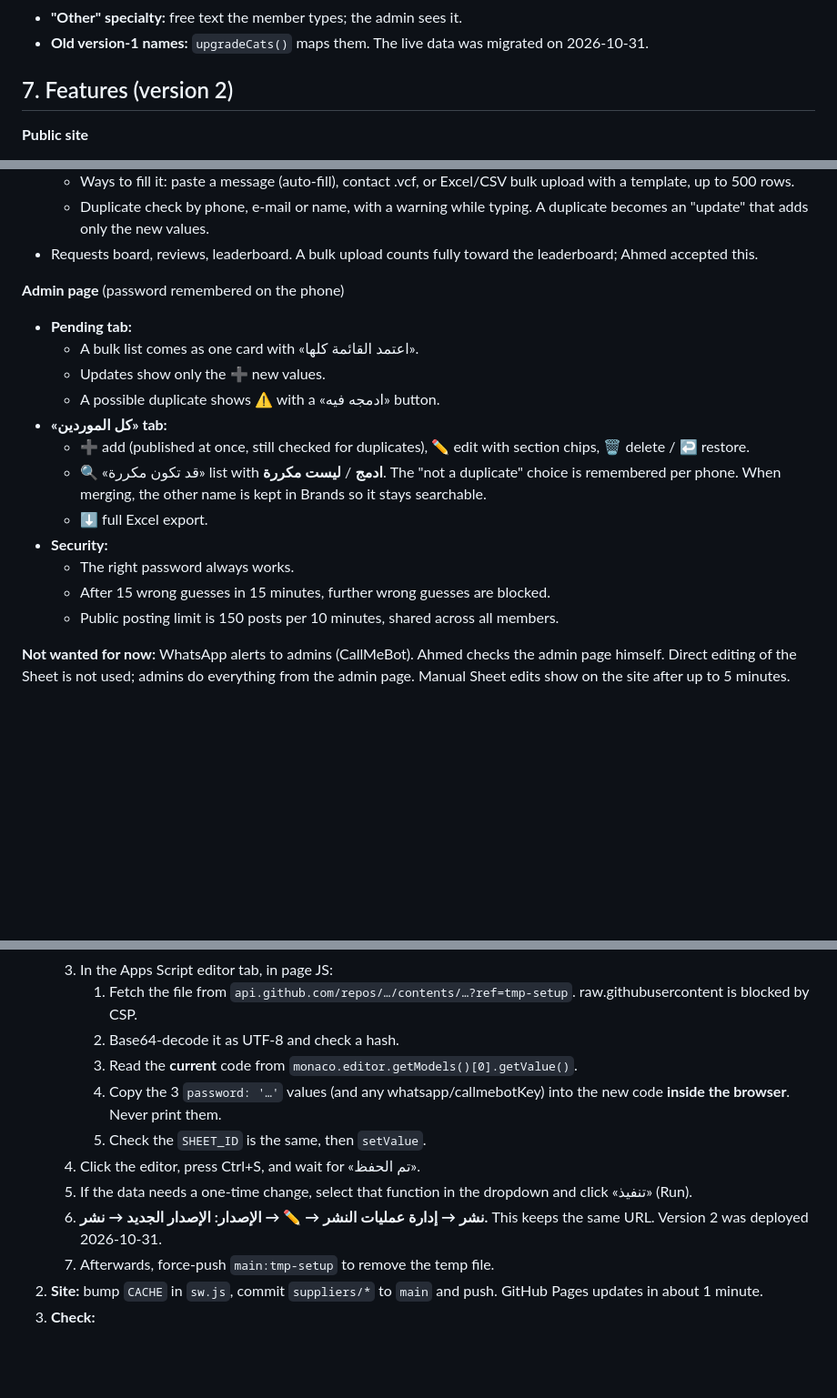
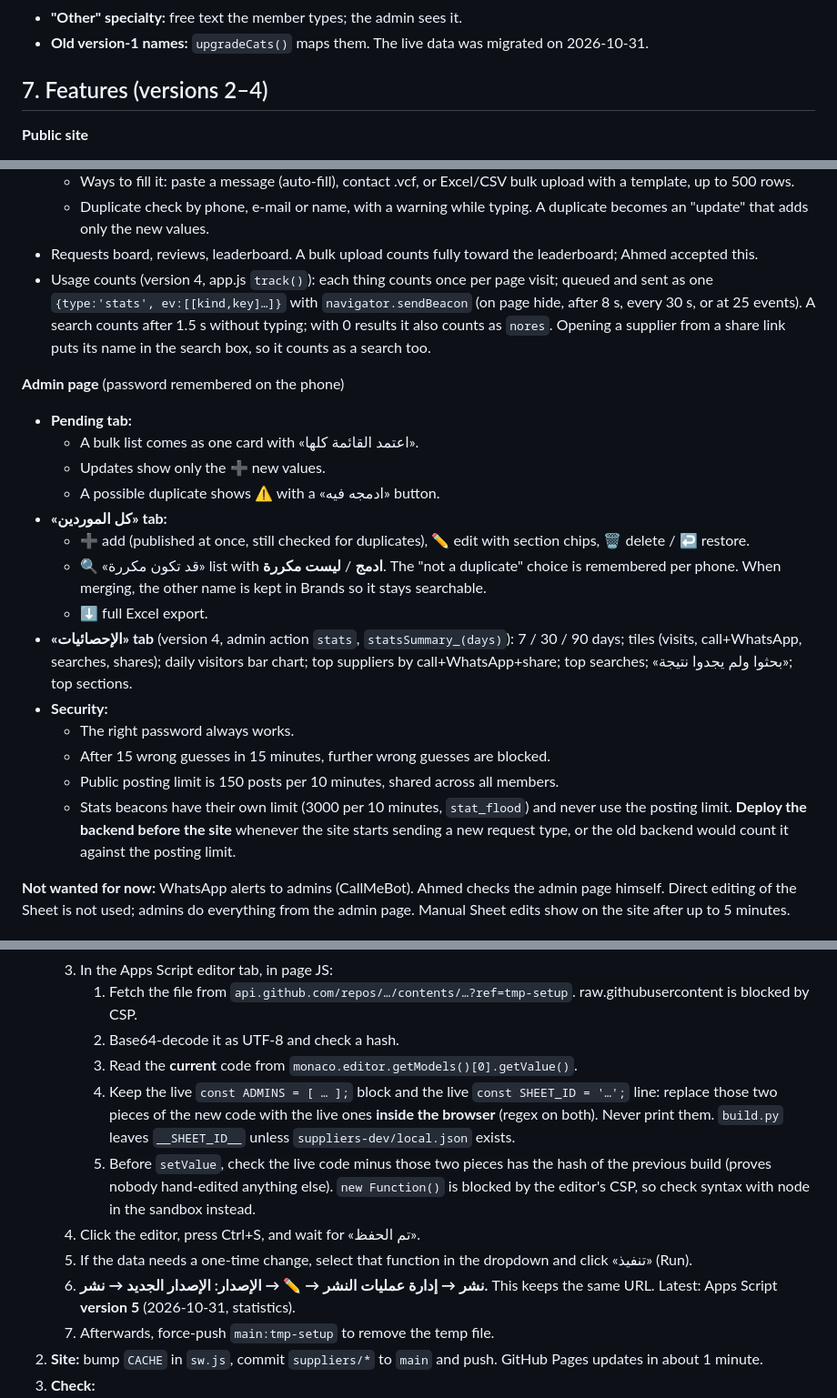
Before and after one commit to ahmedeb122-bot/ahmed-ratcco.github.io, a Markdown page: suppliers-dev/PROJECT_BRIEF.md, 3 parts joined by grey strips. Shown at 91% size. GitHub-like rendering; blank space fills up the shorter version.

Commit message:
Brief: version 4 statistics
Co-Authored-By: Claude Opus 5.5 <noreply@anthropic.com>
Claude-Session: https://claude.ai/code/session_01J13C4gikvUrGF9E32s4Fqj

```diff
--- a/suppliers-dev/PROJECT_BRIEF.md
+++ b/suppliers-dev/PROJECT_BRIEF.md
@@ -93,7 +94,7 @@ Shared code goes between the `/*@@SHARED*/ … /*@@END*/` markers in the pages a
 - **"Other" specialty:** free text the member types; the admin sees it.
 - **Old version-1 names:** `upgradeCats()` maps them. The live data was migrated on 2026-10-31.
 
-## 7. Features (version 2)
+## 7. Features (versions 2–4)
 **Public site**
 - Home (version 3): smaller header; search with live suggestions; three tabs موردون ومصانع / تأجير واختبارات / مقاولون متخصصون; quick access = أضف مورداً، شارك قائمة موردين، المساهمون، انضم للقروب («اطلب مورداً» removed, still in bottom nav); section tiles (empty ones say «أضف أول شركة»), recent additions, star of the month.
 - List:
@@ -109,6 +110,7 @@ Shared code goes between the `/*@@SHARED*/ … /*@@END*/` markers in the pages a
   - Ways to fill it: paste a message (auto-fill), contact .vcf, or Excel/CSV bulk upload with a template, up to 500 rows.
   - Duplicate check by phone, e-mail or name, with a warning while typing. A duplicate becomes an "update" that adds only the new values.
 - Requests board, reviews, leaderboard. A bulk upload counts fully toward the leaderboard; Ahmed accepted this.
+- Usage counts (version 4, app.js `track()`): each thing counts once per page visit; queued and sent as one `{type:'stats', ev:[[kind,key]…]}` with `navigator.sendBeacon` (on page hide, after 8 s, every 30 s, or at 25 events). A search counts after 1.5 s without typing; with 0 results it also counts as `nores`. Opening a supplier from a share link puts its name in the search box, so it counts as a search too.
 
 **Admin page** (password remembered on the phone)
 - **Pending tab:**
@@ -119,10 +121,12 @@ Shared code goes between the `/*@@SHARED*/ … /*@@END*/` markers in the pages a
   - ➕ add (published at once, still checked for duplicates), ✏️ edit with section chips, 🗑 delete / ↩️ restore.
   - 🔍 «قد تكون مكررة» list with **ادمج** / **ليست مكررة**. The "not a duplicate" choice is remembered per phone. When merging, the other name is kept in Brands so it stays searchable.
   - ⬇️ full Excel export.
+- **«الإحصائيات» tab** (version 4, admin action `stats`, `statsSummary_(days)`): 7 / 30 / 90 days; tiles (visits, call+WhatsApp, searches, shares); daily visitors bar chart; top suppliers by call+WhatsApp+share; top searches; «بحثوا ولم يجدوا نتيجة»; top sections.
 - **Security:**
   - The right password always works.
   - After 15 wrong guesses in 15 minutes, further wrong guesses are blocked.
   - Public posting limit is 150 posts per 10 minutes, shared across all members.
+  - Stats beacons have their own limit (3000 per 10 minutes, `stat_flood`) and never use the posting limit. **Deploy the backend before the site** whenever the site starts sending a new request type, or the old backend would count it against the posting limit.
 
 **Not wanted for now:** WhatsApp alerts to admins (CallMeBot). Ahmed checks the admin page himself. Direct editing of the Sheet is not used; admins do everything from the admin page. Manual Sheet edits show on the site after up to 5 minutes.
 
@@ -152,11 +156,11 @@ Needs Ahmed's laptop linked, using the built-in browser of the Claude desktop ap
       1. Fetch the file from `api.github.com/repos/…/contents/…?ref=tmp-setup`. raw.githubusercontent is blocked by CSP.
       2. Base64-decode it as UTF-8 and check a hash.
       3. Read the **current** code from `monaco.editor.getModels()[0].getValue()`.
-      4. Copy the 3 `password: '…'` values (and any whatsapp/callmebotKey) into the new code **inside the browser**. Never print them.
-      5. Check the `SHEET_ID` is the same, then `setValue`.
+      4. Keep the live `const ADMINS = [ … ];` block and the live `const SHEET_ID = '…';` line: replace those two pieces of the new code with the live ones **inside the browser** (regex on both). Never print them. `build.py` leaves `__SHEET_ID__` unless `suppliers-dev/local.json` exists.
+      5. Before `setValue`, check the live code minus those two pieces has the hash of the previous build (proves nobody hand-edited anything else). `new Function()` is blocked by the editor's CSP, so check syntax with node in the sandbox instead.
    4. Click the editor, press Ctrl+S, and wait for «تم الحفظ».
    5. If the data needs a one-time change, select that function in the dropdown and click «تنفيذ» (Run).
-   6. **نشر → إدارة عمليات النشر → ✏️ → الإصدار: الإصدار الجديد → نشر.** This keeps the same URL. Version 2 was deployed 2026-10-31.
+   6. **نشر → إدارة عمليات النشر → ✏️ → الإصدار: الإصدار الجديد → نشر.** This keeps the same URL. Latest: Apps Script **version 5** (2026-10-31, statistics).
    7. Afterwards, force-push `main:tmp-setup` to remove the temp file.
 2. **Site:** bump `CACHE` in `sw.js`, commit `suppliers/*` to `main` and push. GitHub Pages updates in about 1 minute.
 3. **Check:**
```
Also changed, not shown: other parts of suppliers-dev/PROJECT_BRIEF.md (+3 -0 lines).
